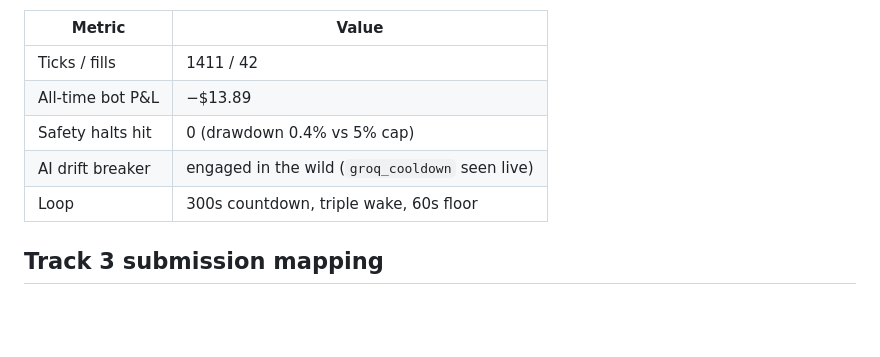
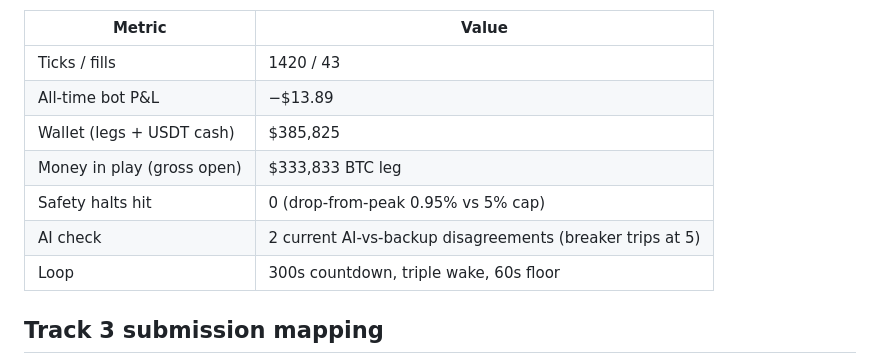
Before and after one commit to danielamodu/Triad, a Markdown page: README.md, the part around one of its changes. Drawn GitHub-style; blank space fills up the shorter version.

Commit message:
docs: refresh live numbers post-attribution (bot basis + wallet)

```diff
--- a/README.md
+++ b/README.md
@@ -22,10 +22,12 @@ Live snapshot (2026-09-16, paper):
 
 | Metric | Value |
 |---|---|
-| Ticks / fills | 1411 / 42 |
+| Ticks / fills | 1420 / 43 |
 | All-time bot P&L | −$13.89 |
-| Safety halts hit | 0 (drawdown 0.4% vs 5% cap) |
-| AI drift breaker | engaged in the wild (`groq_cooldown` seen live) |
+| Wallet (legs + USDT cash) | $385,825 |
+| Money in play (gross open) | $333,833 BTC leg |
+| Safety halts hit | 0 (drop-from-peak 0.95% vs 5% cap) |
+| AI check | 2 current AI-vs-backup disagreements (breaker trips at 5) |
 | Loop | 300s countdown, triple wake, 60s floor |
 
 ## Track 3 submission mapping
```
Also changed, not shown: other parts of README.md (+1 -1 lines).
